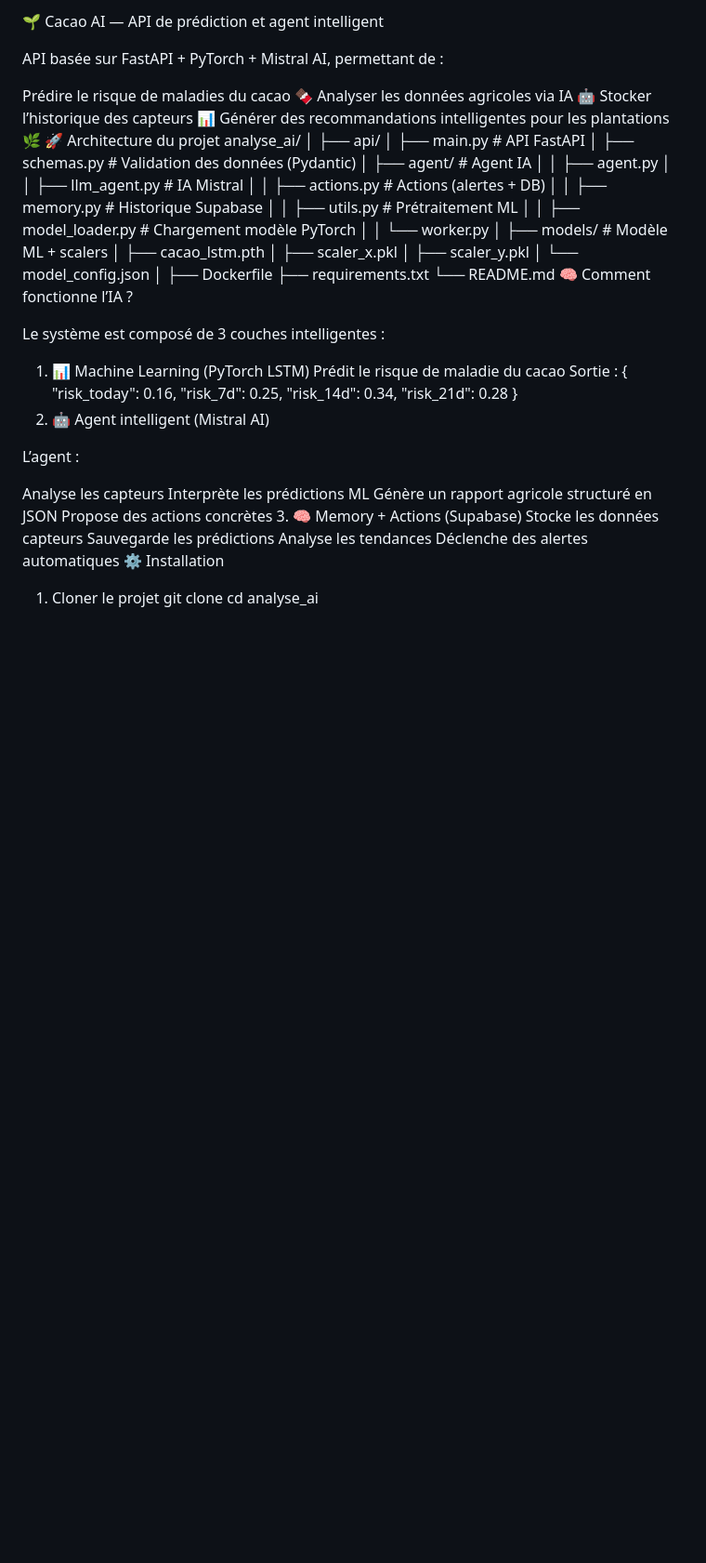
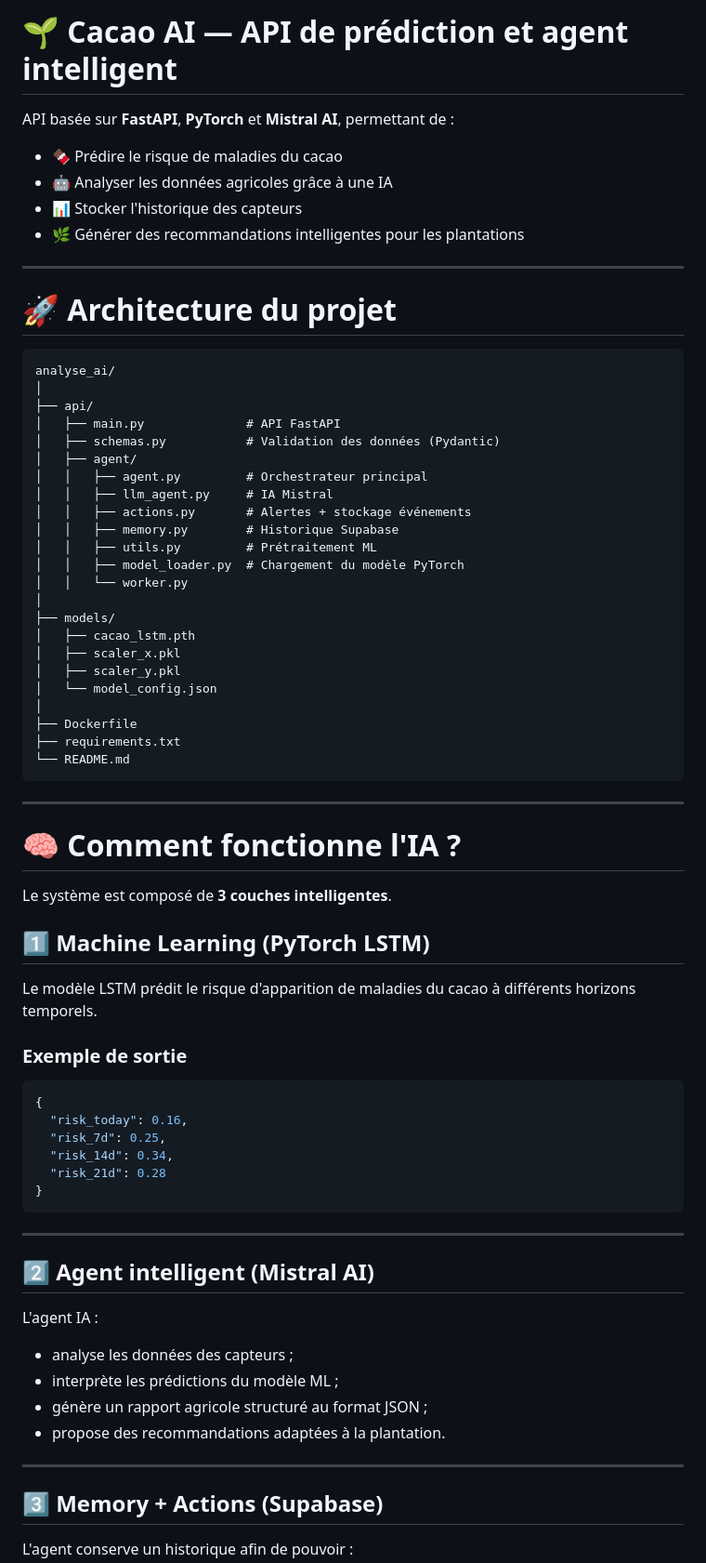
Before and after one commit to aymeric-nzore/Neon_code, a Markdown page: analyse_ai/Readme.md, the part around one of its changes. Shown at 93% size. Rendered like a GitHub page; blank space fills up the shorter version.

````diff
--- a/analyse_ai/Readme.md
+++ b/analyse_ai/Readme.md
@@ -1,27 +1,32 @@
-🌱 Cacao AI — API de prédiction et agent intelligent
+# 🌱 Cacao AI — API de prédiction et agent intelligent
 
-API basée sur FastAPI + PyTorch + Mistral AI, permettant de :
+API basée sur **FastAPI**, **PyTorch** et **Mistral AI**, permettant de :
 
-Prédire le risque de maladies du cacao 🍫
-Analyser les données agricoles via IA 🤖
-Stocker l’historique des capteurs 📊
-Générer des recommandations intelligentes pour les plantations 🌿
-🚀 Architecture du projet
+- 🍫 Prédire le risque de maladies du cacao
+- 🤖 Analyser les données agricoles grâce à une IA
+- 📊 Stocker l'historique des capteurs
+- 🌿 Générer des recommandations intelligentes pour les plantations
+
+---
+
+# 🚀 Architecture du projet
+
+```text
 analyse_ai/
 │
 ├── api/
 │   ├── main.py              # API FastAPI
-│   ├── schemas.py          # Validation des données (Pydantic)
-│   ├── agent/               # Agent IA
-│   │   ├── agent.py
+│   ├── schemas.py           # Validation des données (Pydantic)
+│   ├── agent/
+│   │   ├── agent.py         # Orchestrateur principal
 │   │   ├── llm_agent.py     # IA Mistral
-│   │   ├── actions.py       # Actions (alertes + DB)
+│   │   ├── actions.py       # Alertes + stockage événements
 │   │   ├── memory.py        # Historique Supabase
 │   │   ├── utils.py         # Prétraitement ML
-│   │   ├── model_loader.py  # Chargement modèle PyTorch
+│   │   ├── model_loader.py  # Chargement du modèle PyTorch
 │   │   └── worker.py
 │
-├── models/                  # Modèle ML + scalers
+├── models/
 │   ├── cacao_lstm.pth
 │   ├── scaler_x.pkl
 │   ├── scaler_y.pkl
@@ -30,32 +35,43 @@ analyse_ai/
 ├── Dockerfile
 ├── requirements.txt
 └── README.md
-🧠 Comment fonctionne l’IA ?
+```
 
-Le système est composé de 3 couches intelligentes :
+---
 
-1. 📊 Machine Learning (PyTorch LSTM)
-Prédit le risque de maladie du cacao
-Sortie :
+# 🧠 Comment fonctionne l'IA ?
+
+Le système est composé de **3 couches intelligentes**.
+
+## 1️⃣ Machine Learning (PyTorch LSTM)
+
+Le modèle LSTM prédit le risque d'apparition de maladies du cacao à différents horizons temporels.
+
+### Exemple de sortie
+
+```json
 {
   "risk_today": 0.16,
   "risk_7d": 0.25,
   "risk_14d": 0.34,
   "risk_21d": 0.28
 }
-2. 🤖 Agent intelligent (Mistral AI)
+```
 
-L’agent :
+---
 
-Analyse les capteurs
-Interprète les prédictions ML
-Génère un rapport agricole structuré en JSON
-Propose des actions concrètes
-3. 🧠 Memory + Actions (Supabase)
-Stocke les données capteurs
-Sauvegarde les prédictions
-Analyse les tendances
-Déclenche des alertes automatiques
-⚙️ Installation
-1. Cloner le projet
-git clone <repo>
+## 2️⃣ Agent intelligent (Mistral AI)
+
+L'agent IA :
+
+- analyse les données des capteurs ;
+- interprète les prédictions du modèle ML ;
+- génère un rapport agricole structuré au format JSON ;
+- propose des recommandations adaptées à la plantation.
+
+---
+
+## 3️⃣ Memory + Actions (Supabase)
+
+L'agent conserve un historique afin de pouvoir :
+
````
Also changed, not shown: other parts of analyse_ai/Readme.md (+172 -46 lines).
